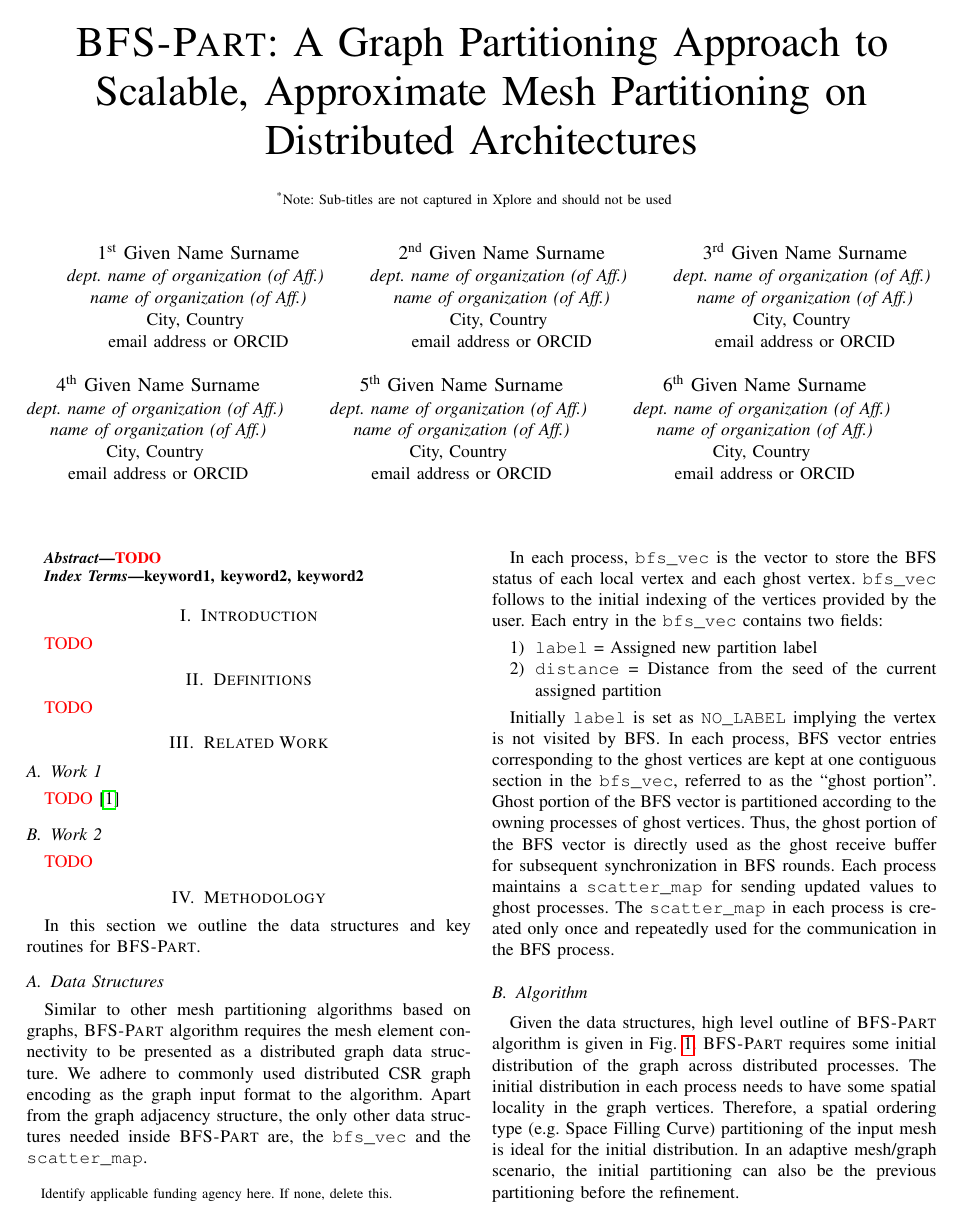
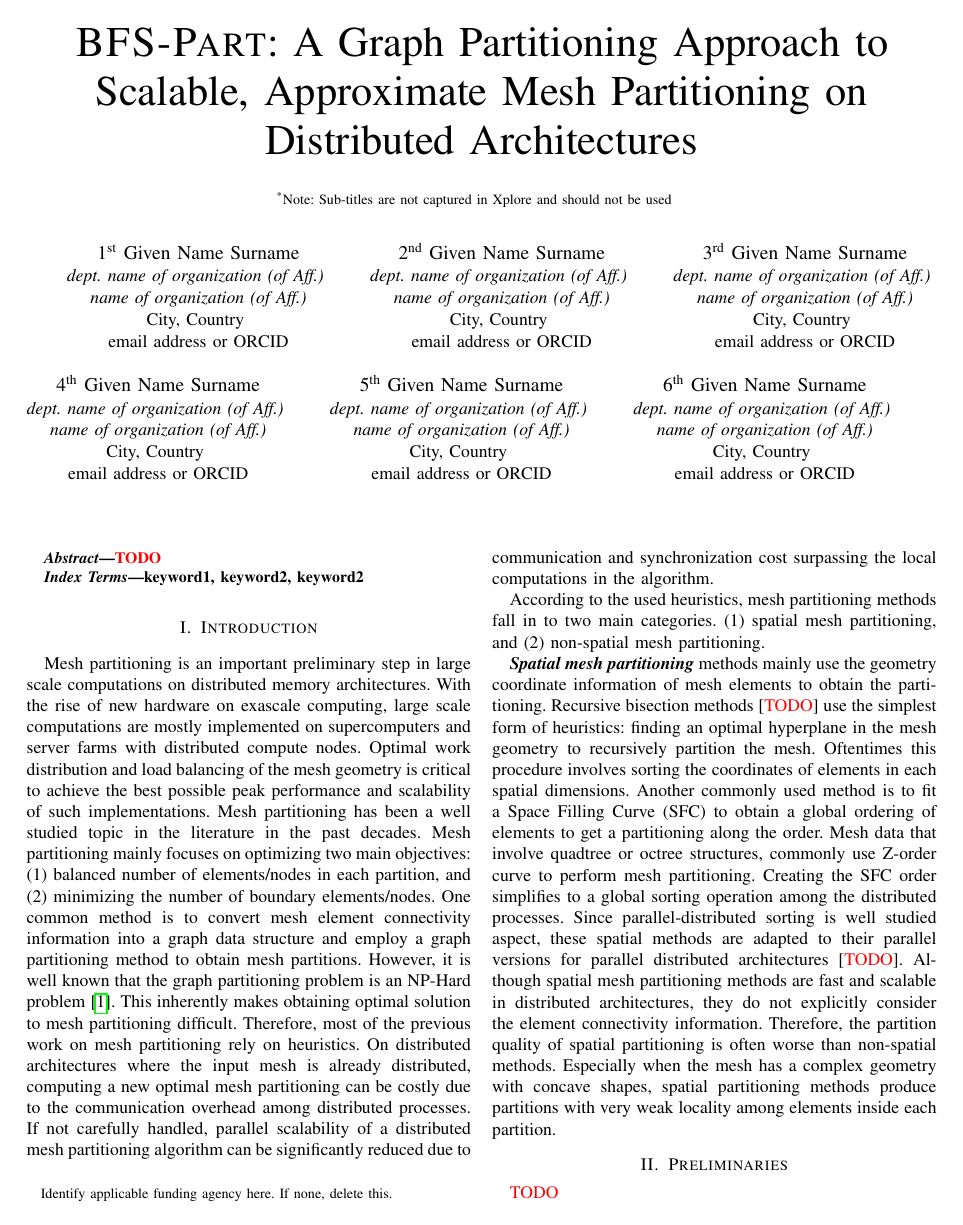
Before and after one commit to paralab/partition, a LaTeX paper (papers/paper-1/main.tex): page 1 of 5 before the commit and page 1 of 6 after it. Compiled offline with pdfLaTeX; a missing font is replaced by an installed copy or a similar font; a LaTeX package or settings file that is missing is left out.

Commit message:
Add paper content

```diff
--- a/papers/paper-1/main.tex
+++ b/papers/paper-1/main.tex
@@ -80,21 +80,16 @@ keyword1, keyword2, keyword2
 \end{IEEEkeywords}
 
 \section{Introduction}
+Mesh partitioning is an important preliminary step in large scale computations on distributed memory architectures. With the rise of new hardware on exascale computing, large scale computations are mostly implemented on supercomputers and server farms with distributed compute nodes. Optimal work distribution and load balancing of the mesh geometry is critical to achieve the best possible peak performance and scalability of such implementations. Mesh partitioning has been a well studied topic in the literature in the past decades. Mesh partitioning mainly focuses on optimizing two main objectives: (1) balanced number of elements/nodes in each partition, and (2) minimizing the number of boundary elements/nodes. One common method is to convert mesh element connectivity information into a graph data structure and employ a graph partitioning method to obtain mesh partitions. However, it is well known that the graph partitioning problem is an NP-Hard problem \cite{npcmpleteness}. This inherently makes obtaining optimal solution to mesh partitioning difficult. Therefore, most of the previous work on mesh partitioning rely on heuristics. On distributed architectures where the input mesh is already distributed, computing a new optimal mesh partitioning can be costly due to the communication overhead among distributed processes. If not carefully handled, parallel scalability of a distributed mesh partitioning algorithm can be significantly reduced due to communication and synchronization cost surpassing the local computations in the algorithm.
+\par
+According to the used heuristics, mesh partitioning methods fall in to two main categories. (1) spatial mesh partitioning, and (2) non-spatial mesh partitioning.
+\par
+\textbf{\emph{Spatial mesh partitioning}} methods mainly use the geometry coordinate information of mesh elements to obtain the partitioning. Recursive bisection methods [\textcolor{red}{TODO}] use the simplest form of heuristics: finding an optimal hyperplane in the mesh geometry to recursively partition the mesh. Oftentimes this procedure involves sorting the coordinates of elements in each spatial dimensions. Another commonly used method is to fit a Space Filling Curve (SFC) to obtain a global ordering of elements to get a partitioning along the order. Mesh data that involve quadtree or octree structures, commonly use Z-order curve to perform mesh partitioning. Creating the SFC order simplifies to a global sorting operation among the distributed processes. Since parallel-distributed sorting is well studied aspect, these spatial methods are adapted to their parallel versions for parallel distributed architectures [\textcolor{red}{TODO}]. Although spatial mesh partitioning methods are fast and scalable in distributed architectures, they do not explicitly consider the element connectivity information. Therefore, the partition quality of spatial partitioning is often worse than non-spatial methods. Especially when the mesh has a complex geometry with concave shapes, spatial partitioning methods produce partitions with very weak locality among elements inside each partition.
+
+
+\section{Preliminaries}
 \textcolor{red}{TODO}
 
-\section{Definitions}
-\textcolor{red}{TODO}
-
-\section{Related Work}
-
-\subsection{Work 1}
-
-\textcolor{red}{TODO}
-\cite{parmetis}
-
-\subsection{Work 2}
-
-\textcolor{red}{TODO}
 
 \section{Methodology}
 In this section we outline the data structures and key routines for \bfspart.
```
Also changed, not shown: papers/paper-1/main-bib.bib (+8 -0 lines).
